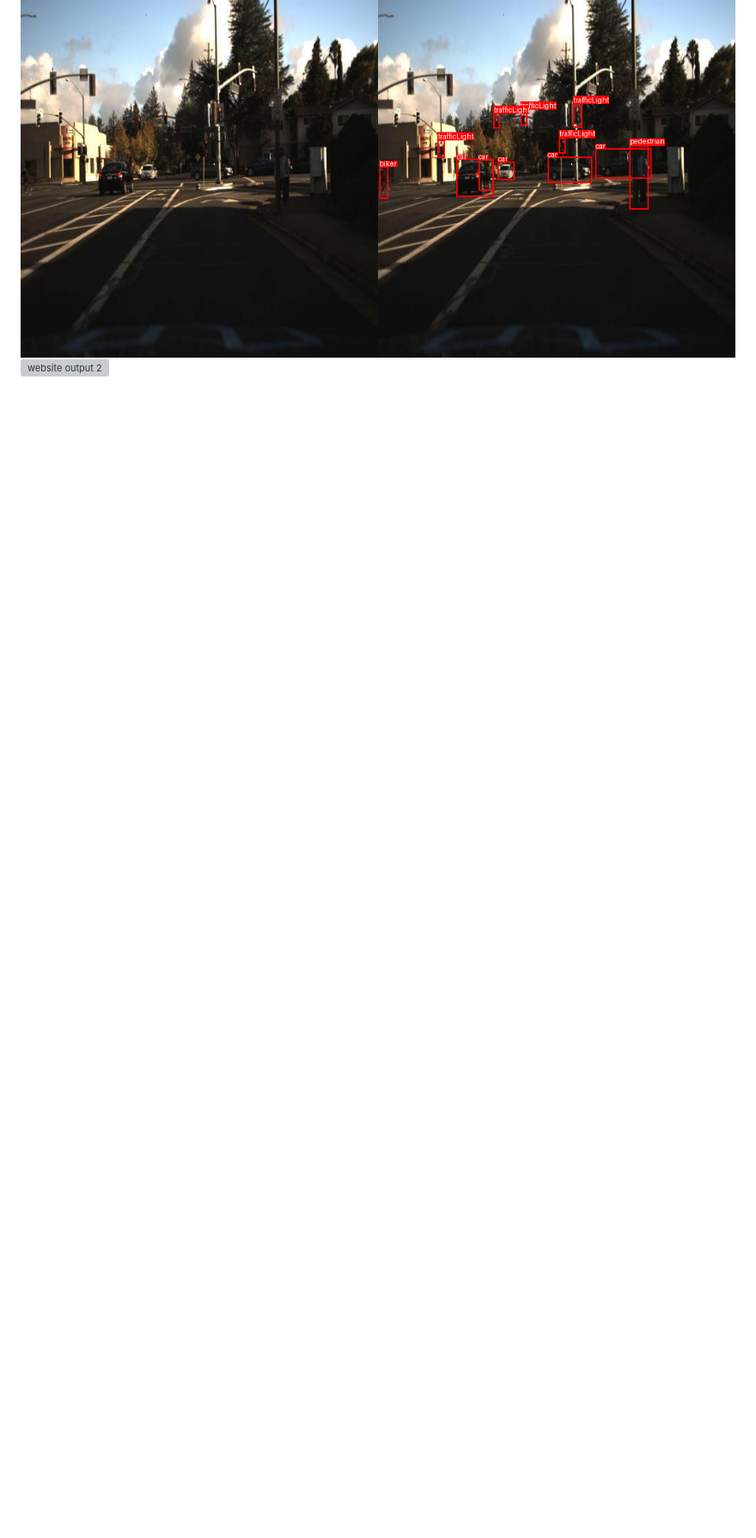
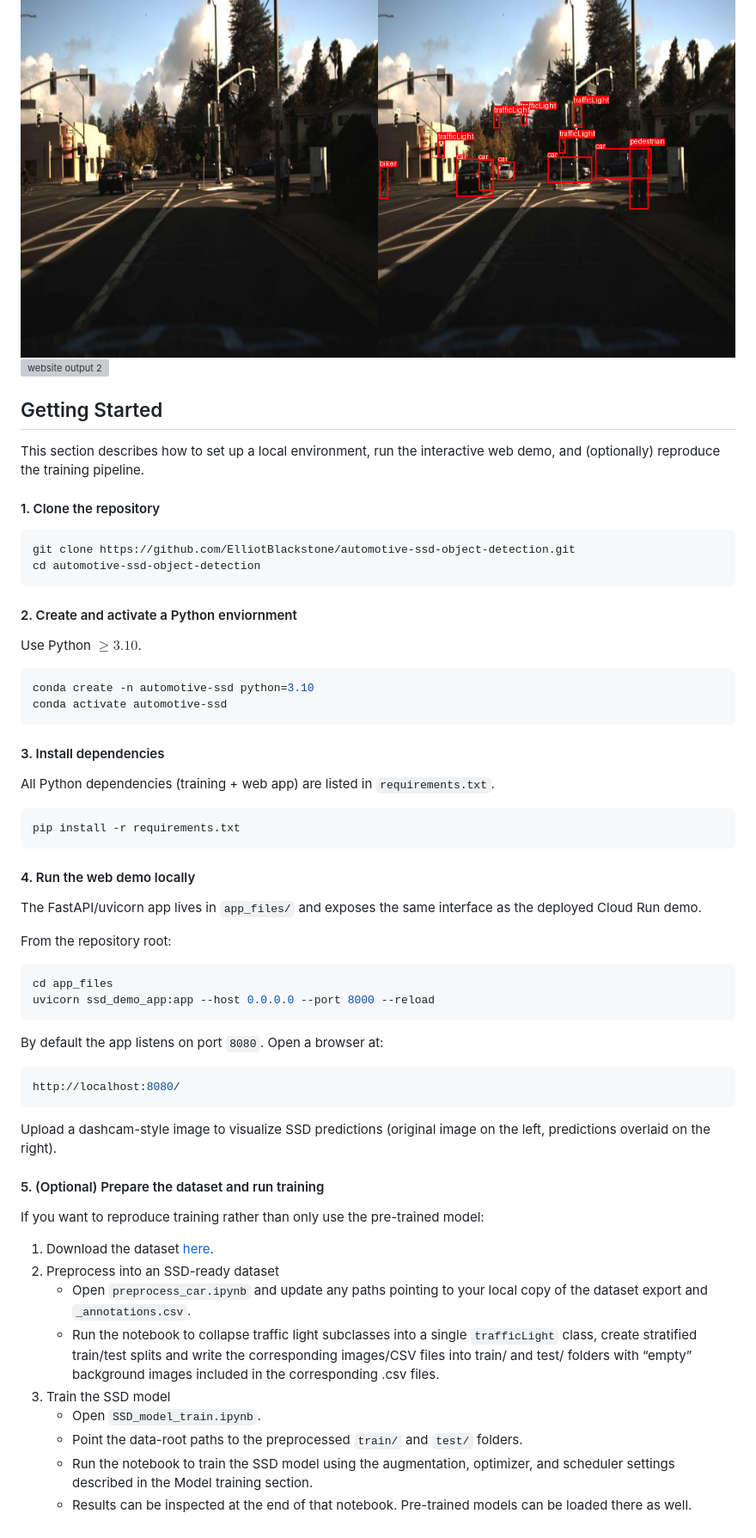
Before and after one commit to ElliotBlackstone/automotive-ssd-object-detection, a Markdown page: README.md, the part around the change. Shown at 86% size. GitHub-like rendering; blank space fills up the shorter version; grey boxes are pictures that could not be loaded.

````diff
--- a/README.md
+++ b/README.md
@@ -79,3 +79,60 @@ The images below are from the website.  The left image is user uploaded and the
 ![website output 1](./figures/website_predictions/good1.png)
 ![website output 2](./figures/website_predictions/good2_from_test_set.png)
 ![website output 2](./figures/website_predictions/good4_from_test_set.png)
+
+
+
+## Getting Started
+
+This section describes how to set up a local environment, run the interactive web demo, and (optionally) reproduce the training pipeline.
+
+#### 1. Clone the repository
+
+```bash
+git clone https://github.com/ElliotBlackstone/automotive-ssd-object-detection.git
+cd automotive-ssd-object-detection
+```
+
+
+#### 2. Create and activate a Python enviornment
+Use Python $\geq 3.10$.
+
+```bash
+conda create -n automotive-ssd python=3.10
+conda activate automotive-ssd
+```
+
+
+#### 3. Install dependencies
+All Python dependencies (training + web app) are listed in `requirements.txt`.
+
+```bash
+pip install -r requirements.txt
+```
+
+#### 4. Run the web demo locally
+The FastAPI/uvicorn app lives in `app_files/` and exposes the same interface as the deployed Cloud Run demo.
+
+From the repository root:
+```bash
+cd app_files
+uvicorn ssd_demo_app:app --host 0.0.0.0 --port 8000 --reload
+```
+
+By default the app listens on port `8080`. Open a browser at:
+```bash
+http://localhost:8080/
+```
+Upload a dashcam-style image to visualize SSD predictions (original image on the left, predictions overlaid on the right).
+
+#### 5. (Optional) Prepare the dataset and run training
+If you want to reproduce training rather than only use the pre-trained model:
+1) Download the dataset [here](https://www.kaggle.com/datasets/sshikamaru/udacity-self-driving-car-dataset).
+2) Preprocess into an SSD-ready dataset
+   * Open `preprocess_car.ipynb` and update any paths pointing to your local copy of the dataset export and `_annotations.csv`.
+   * Run the notebook to collapse traffic light subclasses into a single `trafficLight` class, create stratified train/test splits and write the corresponding images/CSV files into train/ and test/ folders with “empty” background images included in the corresponding .csv files.
+3) Train the SSD model
+   * Open `SSD_model_train.ipynb`.
+   * Point the data-root paths to the preprocessed `train/` and `test/` folders.
+   * Run the notebook to train the SSD model using the augmentation, optimizer, and scheduler settings described in the Model training section.
+   * Results can be inspected at the end of that notebook. Pre-trained models can be loaded there as well.
````
